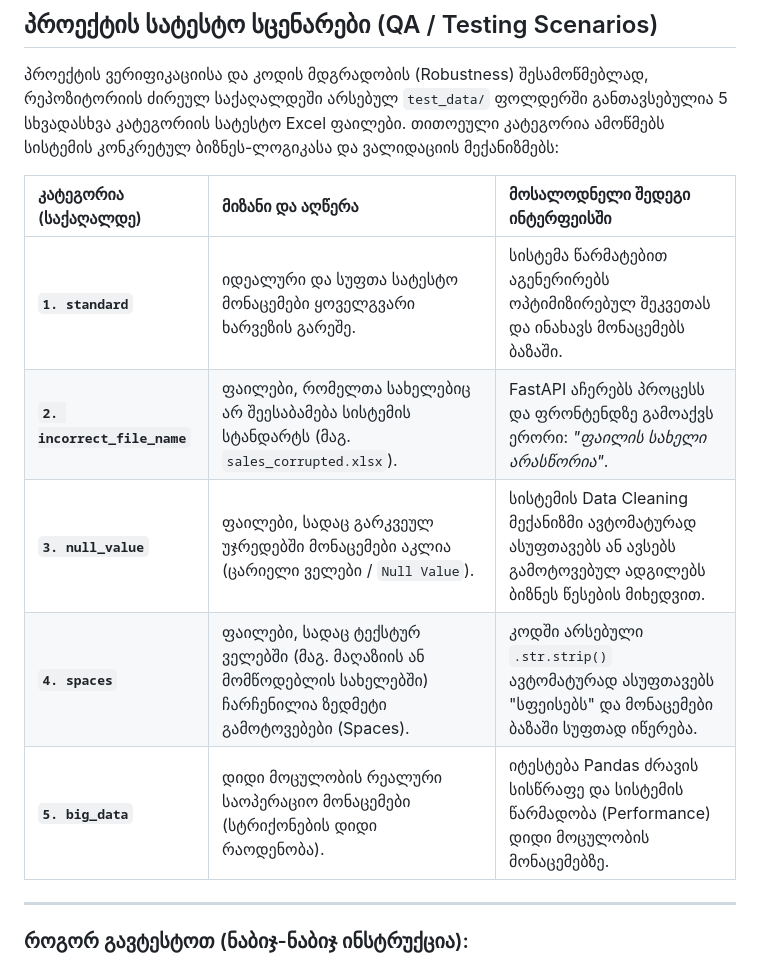
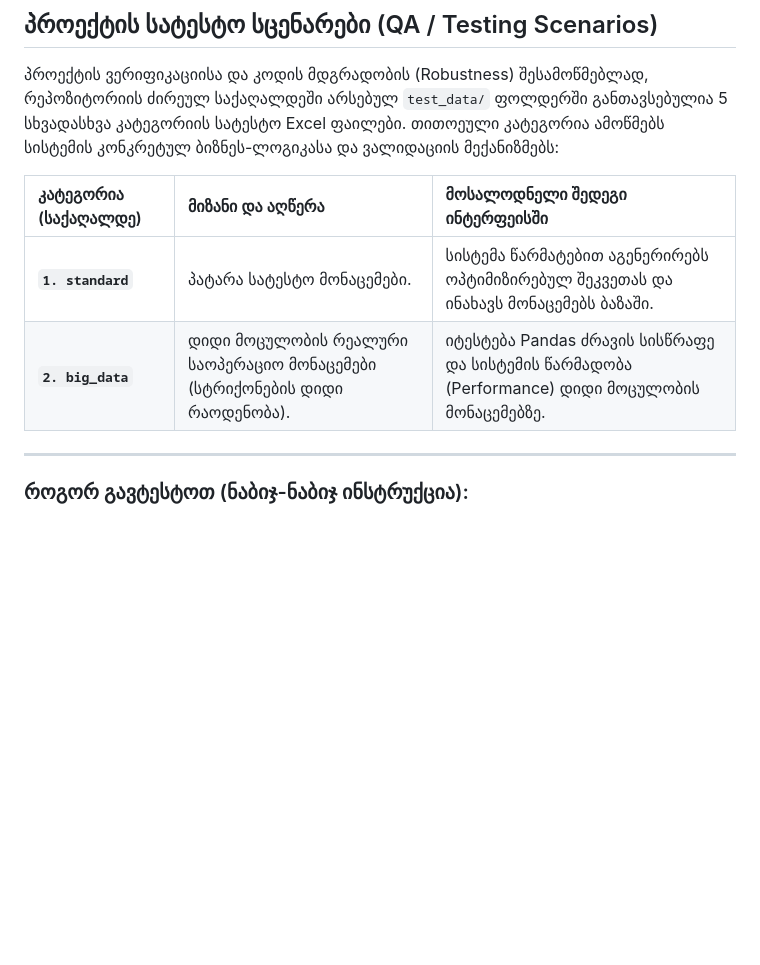
Before and after one commit to cheesydorito/retail-order-system-bachelor, a Markdown page: README.md, the part around the change. Rendered like a GitHub page; blank space fills up the shorter version.

Commit message:
fix: remove old test data and update README

```diff
--- a/README.md
+++ b/README.md
@@ -82,11 +82,8 @@ uvicorn main:app --reload
 
 | კატეგორია (საქაღალდე) | მიზანი და აღწერა | მოსალოდნელი შედეგი ინტერფეისში |
 | :--- | :--- | :--- |
-| **`1. standard`** | იდეალური და სუფთა სატესტო მონაცემები ყოველგვარი ხარვეზის გარეშე. | სისტემა წარმატებით აგენერირებს ოპტიმიზირებულ შეკვეთას და ინახავს მონაცემებს ბაზაში. |
-| **`2. incorrect_file_name`** | ფაილები, რომელთა სახელებიც არ შეესაბამება სისტემის სტანდარტს (მაგ. `sales_corrupted.xlsx`). | FastAPI აჩერებს პროცესს და ფრონტენდზე გამოაქვს ერორი: *"ფაილის სახელი არასწორია"*. |
-| **`3. null_value`** | ფაილები, სადაც გარკვეულ უჯრედებში მონაცემები აკლია (ცარიელი ველები / `Null Value`). | სისტემის Data Cleaning მექანიზმი ავტომატურად ასუფთავებს ან ავსებს გამოტოვებულ ადგილებს ბიზნეს წესების მიხედვით. |
-| **`4. spaces`** | ფაილები, სადაც ტექსტურ ველებში (მაგ. მაღაზიის ან მომწოდებლის სახელებში) ჩარჩენილია ზედმეტი გამოტოვებები (Spaces). | კოდში არსებული `.str.strip()` ავტომატურად ასუფთავებს "სფეისებს" და მონაცემები ბაზაში სუფთად იწერება. |
-| **`5. big_data`** | დიდი მოცულობის რეალური საოპერაციო მონაცემები (სტრიქონების დიდი რაოდენობა). | იტესტება Pandas ძრავის სისწრაფე და სისტემის წარმადობა (Performance) დიდი მოცულობის მონაცემებზე. |
+| **`1. standard`** | პატარა სატესტო მონაცემები. | სისტემა წარმატებით აგენერირებს ოპტიმიზირებულ შეკვეთას და ინახავს მონაცემებს ბაზაში. |
+| **`2. big_data`** | დიდი მოცულობის რეალური საოპერაციო მონაცემები (სტრიქონების დიდი რაოდენობა). | იტესტება Pandas ძრავის სისწრაფე და სისტემის წარმადობა (Performance) დიდი მოცულობის მონაცემებზე. |
 
 ---
 
```
